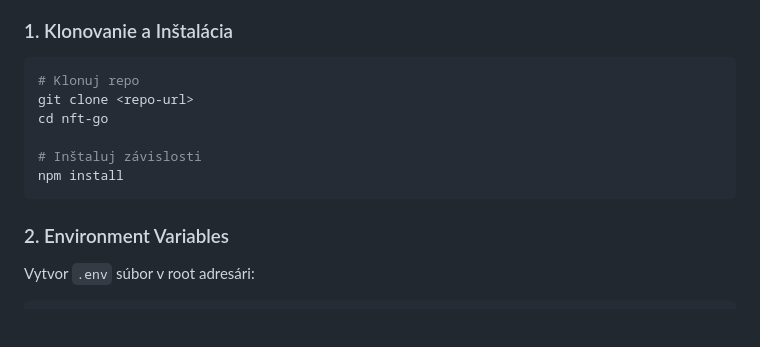
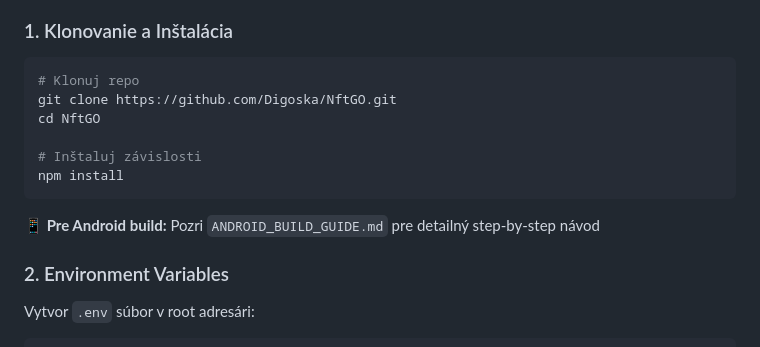
Before and after one commit to Digoska/NftGO, a Markdown page: README.md, the part around the change. GitHub-like rendering; blank space fills up the shorter version.

Commit message:
Add reference to Android build guide in README

````diff
--- a/README.md
+++ b/README.md
@@ -75,12 +75,14 @@ Podobne ako Pokémon GO, používatelia:
 
 ```bash
 # Klonuj repo
-git clone <repo-url>
-cd nft-go
+git clone https://github.com/Digoska/NftGO.git
+cd NftGO
 
 # Inštaluj závislosti
 npm install
 ```
+
+**📱 Pre Android build:** Pozri `ANDROID_BUILD_GUIDE.md` pre detailný step-by-step návod
 
 ### 2. Environment Variables
 
````
